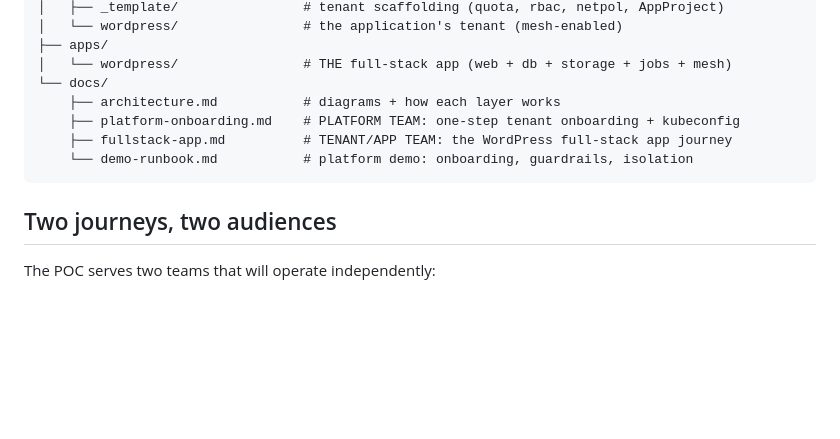
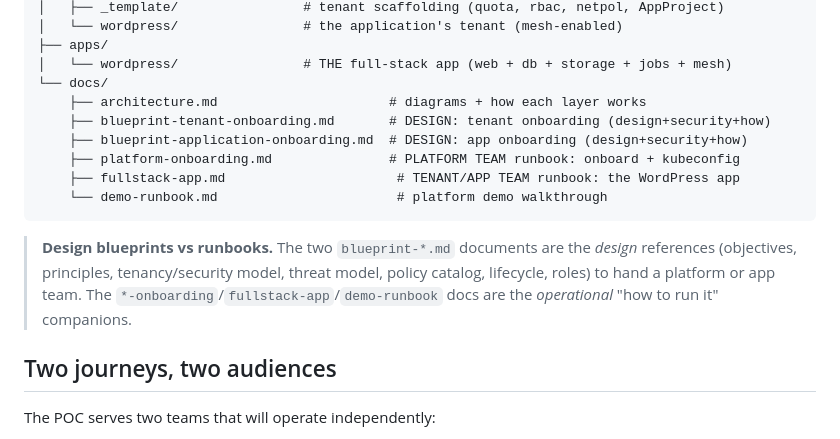
Before and after one commit to karankiruba09/caas-platform, a Markdown page: README.md, the part around the change. GitHub-like rendering; blank space fills up the shorter version.

````diff
--- a/README.md
+++ b/README.md
@@ -69,11 +69,19 @@ caas-platform/
 ├── apps/
 │   └── wordpress/                # THE full-stack app (web + db + storage + jobs + mesh)
 └── docs/
-    ├── architecture.md           # diagrams + how each layer works
-    ├── platform-onboarding.md    # PLATFORM TEAM: one-step tenant onboarding + kubeconfig
-    ├── fullstack-app.md          # TENANT/APP TEAM: the WordPress full-stack app journey
-    └── demo-runbook.md           # platform demo: onboarding, guardrails, isolation
+    ├── architecture.md                      # diagrams + how each layer works
+    ├── blueprint-tenant-onboarding.md       # DESIGN: tenant onboarding (design+security+how)
+    ├── blueprint-application-onboarding.md  # DESIGN: app onboarding (design+security+how)
+    ├── platform-onboarding.md               # PLATFORM TEAM runbook: onboard + kubeconfig
+    ├── fullstack-app.md                      # TENANT/APP TEAM runbook: the WordPress app
+    └── demo-runbook.md                       # platform demo walkthrough
 ```
+
+> **Design blueprints vs runbooks.** The two `blueprint-*.md` documents are the
+> *design* references (objectives, principles, tenancy/security model, threat
+> model, policy catalog, lifecycle, roles) to hand a platform or app team. The
+> `*-onboarding`/`fullstack-app`/`demo-runbook` docs are the *operational* "how
+> to run it" companions.
 
 ## Two journeys, two audiences
 
````
Also changed, not shown: docs/blueprint-application-onboarding.md (added, +224 -0 lines), docs/blueprint-tenant-onboarding.md (added, +255 -0 lines).
